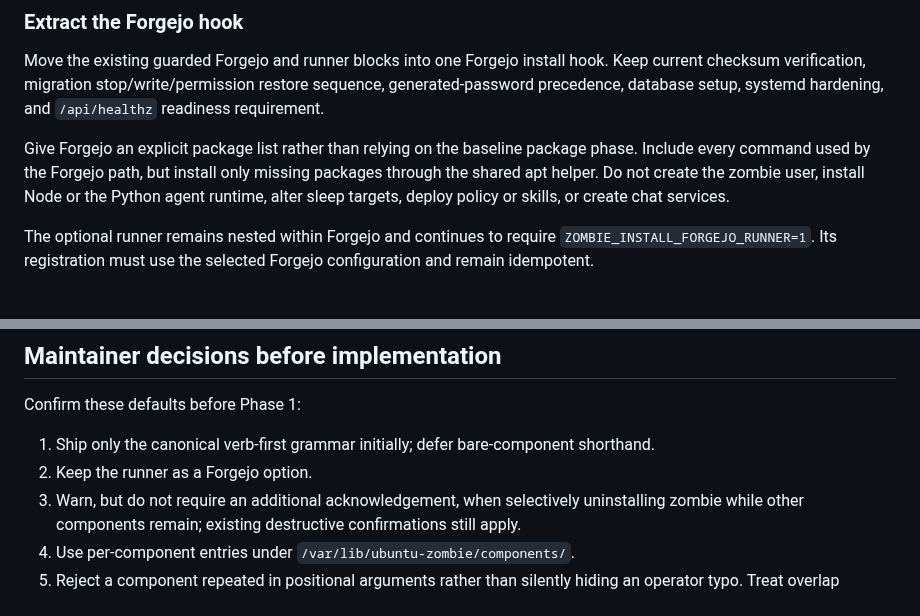
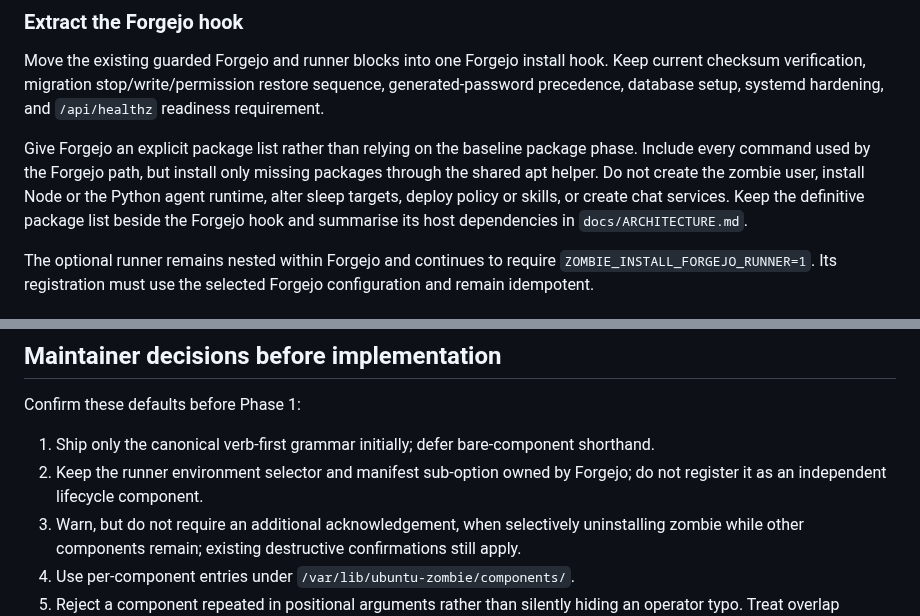
Before and after one commit to japer-technology/ubuntu-zombie, a Markdown page: docs/analysis/improvements-3-plan.md, 2 parts joined by grey strips. Rendered like a GitHub page.

```diff
--- a/docs/analysis/improvements-3-plan.md
+++ b/docs/analysis/improvements-3-plan.md
@@ -421,7 +423,8 @@ Give Forgejo an explicit package list rather than relying on the baseline
 package phase. Include every command used by the Forgejo path, but install only
 missing packages through the shared apt helper. Do not create the zombie user,
 install Node or the Python agent runtime, alter sleep targets, deploy policy or
-skills, or create chat services.
+skills, or create chat services. Keep the definitive package list beside the
+Forgejo hook and summarise its host dependencies in `docs/ARCHITECTURE.md`.
 
 The optional runner remains nested within Forgejo and continues to require
 `ZOMBIE_INSTALL_FORGEJO_RUNNER=1`. Its registration must use the selected
@@ -631,7 +638,8 @@ Confirm these defaults before Phase 1:
 
 1. Ship only the canonical verb-first grammar initially; defer
    bare-component shorthand.
-2. Keep the runner as a Forgejo option.
+2. Keep the runner environment selector and manifest sub-option owned by
+   Forgejo; do not register it as an independent lifecycle component.
 3. Warn, but do not require an additional acknowledgement, when selectively
    uninstalling zombie while other components remain; existing destructive
    confirmations still apply.
```
Also changed, not shown: other parts of docs/analysis/improvements-3-plan.md (+11 -5 lines).
